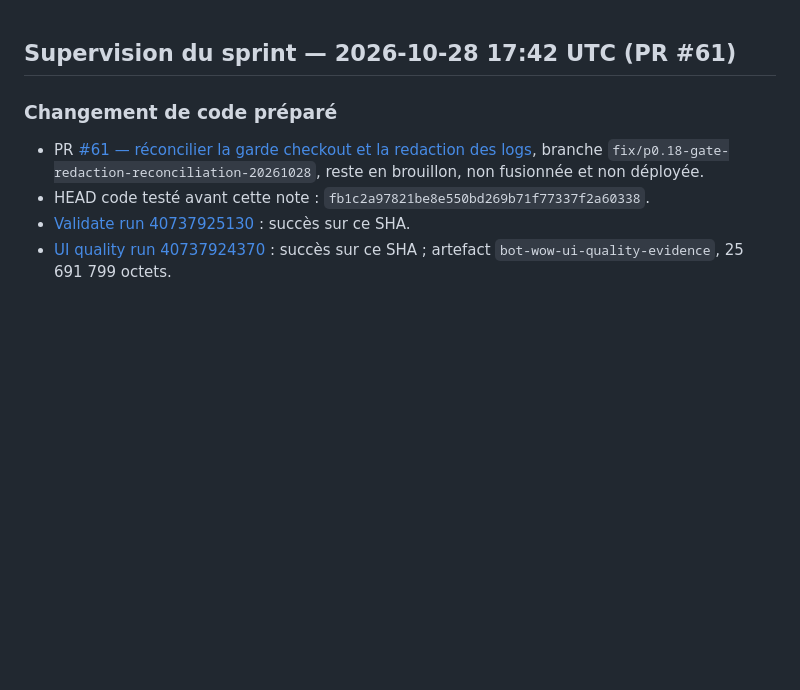
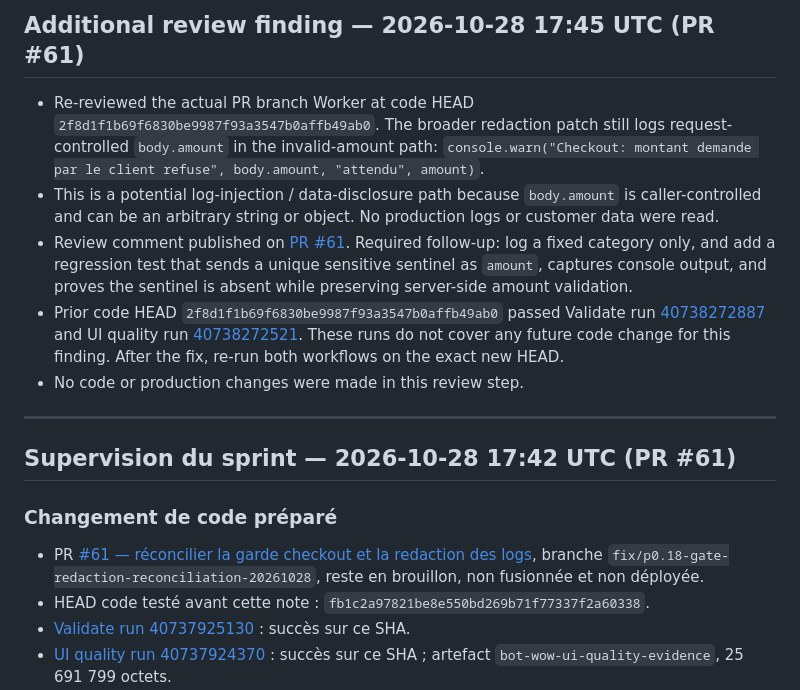
Before and after one commit to aveca/bot-wow, a Markdown page: reports/operations/BOT-WOW-CURRENT-STATE.md, the part around the change. Drawn GitHub-style; blank space fills up the shorter version.

Commit message:
docs(operations): record untrusted checkout log finding

```diff
--- a/reports/operations/BOT-WOW-CURRENT-STATE.md
+++ b/reports/operations/BOT-WOW-CURRENT-STATE.md
@@ -1,3 +1,13 @@
+## Additional review finding — 2026-10-28 17:45 UTC (PR #61)
+
+- Re-reviewed the actual PR branch Worker at code HEAD `2f8d1f1b69f6830be9987f93a3547b0affb49ab0`. The broader redaction patch still logs request-controlled `body.amount` in the invalid-amount path: `console.warn("Checkout: montant demande par le client refuse", body.amount, "attendu", amount)`.
+- This is a potential log-injection / data-disclosure path because `body.amount` is caller-controlled and can be an arbitrary string or object. No production logs or customer data were read.
+- Review comment published on [PR #61](https://github.com/aveca/bot-wow/pull/61#issuecomment-6476407987). Required follow-up: log a fixed category only, and add a regression test that sends a unique sensitive sentinel as `amount`, captures console output, and proves the sentinel is absent while preserving server-side amount validation.
+- Prior code HEAD `2f8d1f1b69f6830be9987f93a3547b0affb49ab0` passed Validate run [40738272887](https://github.com/aveca/bot-wow/actions/runs/40738272887) and UI quality run [40738272521](https://github.com/aveca/bot-wow/actions/runs/40738272521). These runs do not cover any future code change for this finding. After the fix, re-run both workflows on the exact new HEAD.
+- No code or production changes were made in this review step.
+
+---
+
 ## Supervision du sprint — 2026-10-28 17:42 UTC (PR #61)
 
 ### Changement de code préparé
```
